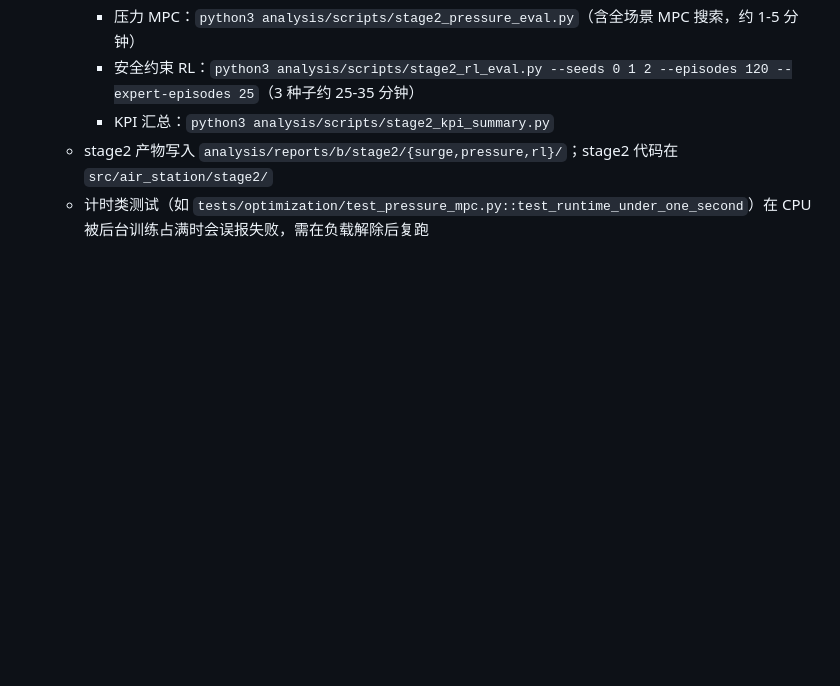
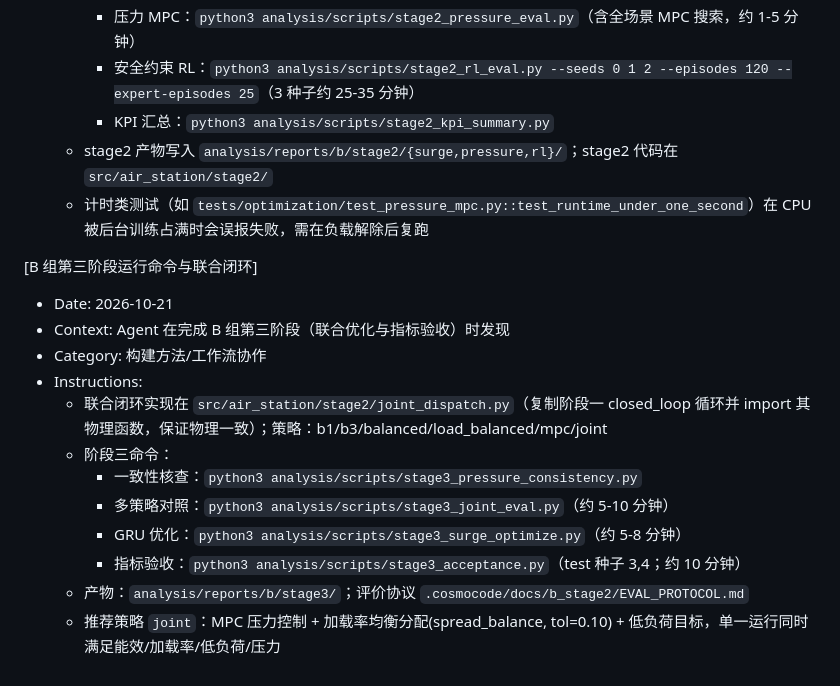
Before and after one commit to Empty123w/Competition, a Markdown page: .cosmocode/MEMORY.md, the part around the change. Rendered like a GitHub page; blank space fills up the shorter version.

Commit message:
chore(memory): record stage3 joint closed-loop commands

```diff
--- a/.cosmocode/MEMORY.md
+++ b/.cosmocode/MEMORY.md
@@ -86,3 +86,17 @@
     - KPI 汇总：`python3 analysis/scripts/stage2_kpi_summary.py`
   - stage2 产物写入 `analysis/reports/b/stage2/{surge,pressure,rl}/`；stage2 代码在 `src/air_station/stage2/`
   - 计时类测试（如 `tests/optimization/test_pressure_mpc.py::test_runtime_under_one_second`）在 CPU 被后台训练占满时会误报失败，需在负载解除后复跑
+
+[B 组第三阶段运行命令与联合闭环]
+- Date: 2026-10-21
+- Context: Agent 在完成 B 组第三阶段（联合优化与指标验收）时发现
+- Category: 构建方法/工作流协作
+- Instructions:
+  - 联合闭环实现在 `src/air_station/stage2/joint_dispatch.py`（复制阶段一 closed_loop 循环并 import 其物理函数，保证物理一致）；策略：b1/b3/balanced/load_balanced/mpc/joint
+  - 阶段三命令：
+    - 一致性核查：`python3 analysis/scripts/stage3_pressure_consistency.py`
+    - 多策略对照：`python3 analysis/scripts/stage3_joint_eval.py`（约 5-10 分钟）
+    - GRU 优化：`python3 analysis/scripts/stage3_surge_optimize.py`（约 5-8 分钟）
+    - 指标验收：`python3 analysis/scripts/stage3_acceptance.py`（test 种子 3,4；约 10 分钟）
+  - 产物：`analysis/reports/b/stage3/`；评价协议 `.cosmocode/docs/b_stage2/EVAL_PROTOCOL.md`
+  - 推荐策略 `joint`：MPC 压力控制 + 加载率均衡分配(spread_balance, tol=0.10) + 低负荷目标，单一运行同时满足能效/加载率/低负荷/压力
```
